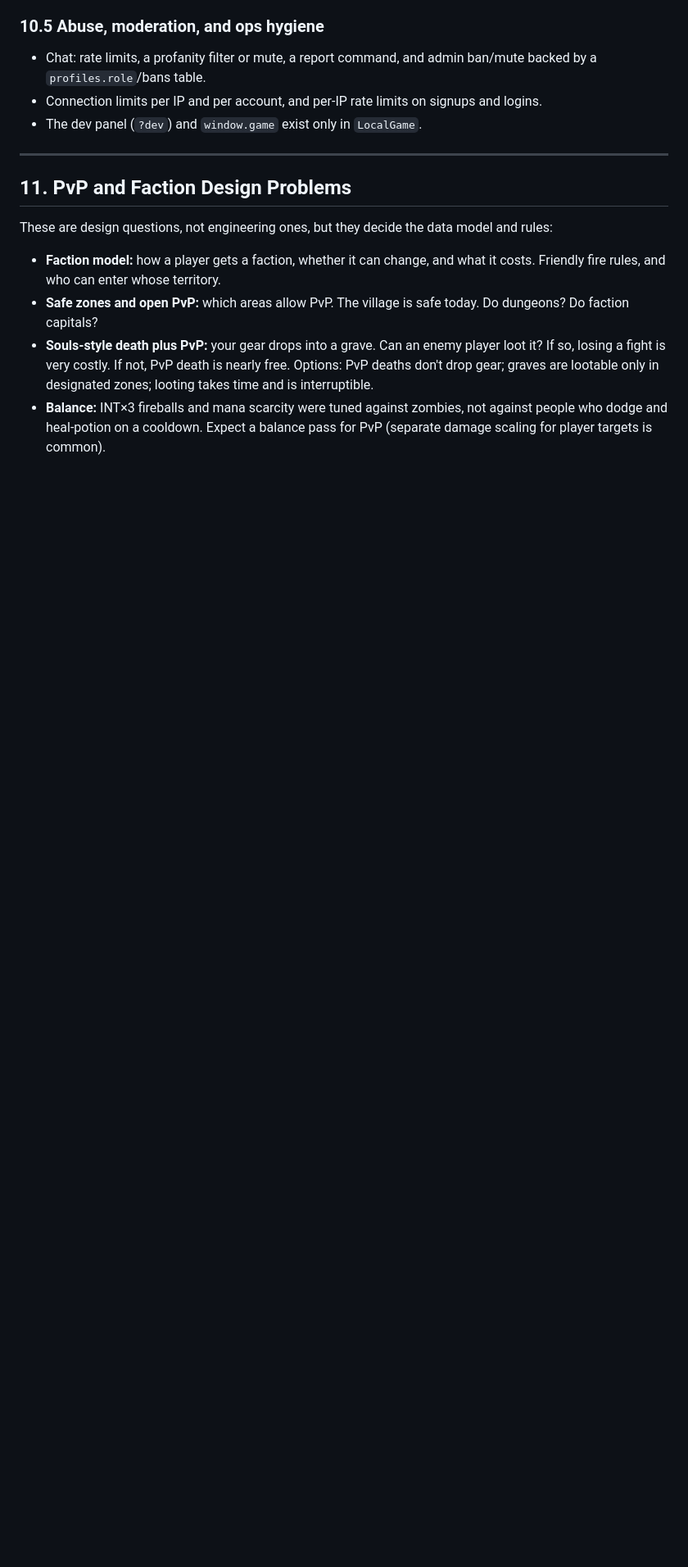
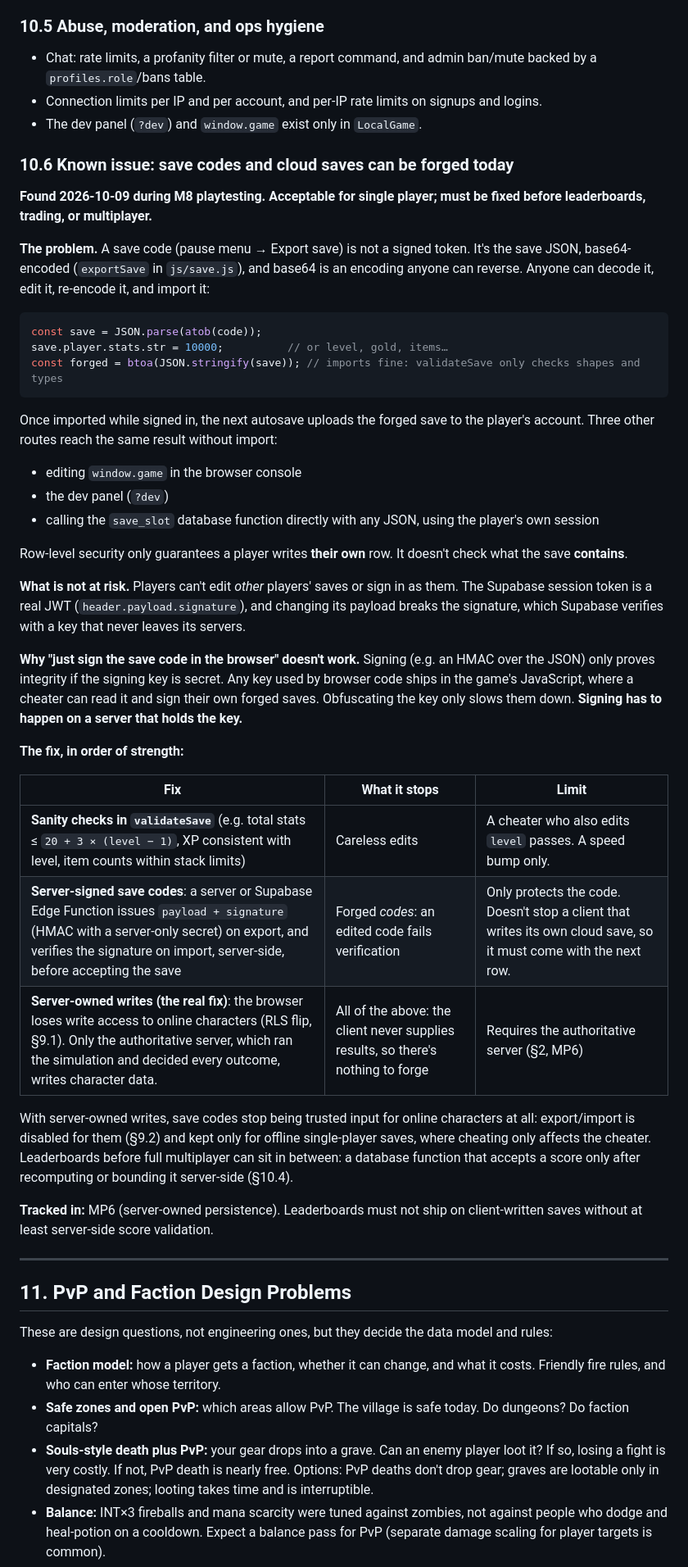
Before and after one commit to Zachalot/DungeonCrawlerJS, a Markdown page: designDocs/multiplayerDesign.md, the part around one of its changes. Shown at 82% size. Rendered like a GitHub page; blank space fills up the shorter version.

Commit message:
Multiplayer doc: record that save codes and cloud saves can be forged
Save codes are base64 JSON, not signed tokens, and the client writes its
own cloud save, so a player can give themselves any stats. Fine for
single player; must be closed (server-signed codes and server-owned
writes) before leaderboards, trading, or multiplayer. Tracked under MP6.

Co-Authored-By: Claude Opus 5.5 <noreply@anthropic.com>

````diff
--- a/designDocs/multiplayerDesign.md
+++ b/designDocs/multiplayerDesign.md
@@ -477,6 +477,40 @@ Once ranking exists, leaderboard-relevant values are only written from server-si
 - Connection limits per IP and per account, and per-IP rate limits on signups and logins.
 - The dev panel (`?dev`) and `window.game` exist only in `LocalGame`.
 
+### 10.6 Known issue: save codes and cloud saves can be forged today
+**Found 2026-10-09 during M8 playtesting. Acceptable for single player; must be fixed before leaderboards, trading, or multiplayer.**
+
+**The problem.** A save code (pause menu → Export save) is not a signed token. It's the save JSON, base64-encoded (`exportSave` in `js/save.js`), and base64 is an encoding anyone can reverse. Anyone can decode it, edit it, re-encode it, and import it:
+
+```js
+const save = JSON.parse(atob(code));
+save.player.stats.str = 10000;          // or level, gold, items…
+const forged = btoa(JSON.stringify(save)); // imports fine: validateSave only checks shapes and types
+```
+
+Once imported while signed in, the next autosave uploads the forged save to the player's account. Three other routes reach the same result without import:
+- editing `window.game` in the browser console
+- the dev panel (`?dev`)
+- calling the `save_slot` database function directly with any JSON, using the player's own session
+
+Row-level security only guarantees a player writes **their own** row. It doesn't check what the save **contains**.
+
+**What is not at risk.** Players can't edit *other* players' saves or sign in as them. The Supabase session token is a real JWT (`header.payload.signature`), and changing its payload breaks the signature, which Supabase verifies with a key that never leaves its servers.
+
+**Why "just sign the save code in the browser" doesn't work.** Signing (e.g. an HMAC over the JSON) only proves integrity if the signing key is secret. Any key used by browser code ships in the game's JavaScript, where a cheater can read it and sign their own forged saves. Obfuscating the key only slows them down. **Signing has to happen on a server that holds the key.**
+
+**The fix, in order of strength:**
+
+| Fix | What it stops | Limit |
+|---|---|---|
+| **Sanity checks in `validateSave`** (e.g. total stats ≤ `20 + 3 × (level − 1)`, XP consistent with level, item counts within stack limits) | Careless edits | A cheater who also edits `level` passes. A speed bump only. |
+| **Server-signed save codes**: a server or Supabase Edge Function issues `payload + signature` (HMAC with a server-only secret) on export, and verifies the signature on import, server-side, before accepting the save | Forged *codes*: an edited code fails verification | Only protects the code. Doesn't stop a client that writes its own cloud save, so it must come with the next row. |
+| **Server-owned writes (the real fix)**: the browser loses write access to online characters (RLS flip, §9.1). Only the authoritative server, which ran the simulation and decided every outcome, writes character data. | All of the above: the client never supplies results, so there's nothing to forge | Requires the authoritative server (§2, MP6) |
+
+With server-owned writes, save codes stop being trusted input for online characters at all: export/import is disabled for them (§9.2) and kept only for offline single-player saves, where cheating only affects the cheater. Leaderboards before full multiplayer can sit in between: a database function that accepts a score only after recomputing or bounding it server-side (§10.4).
+
+**Tracked in:** MP6 (server-owned persistence). Leaderboards must not ship on client-written saves without at least server-side score validation.
+
 ---
 
 ## 11. PvP and Faction Design Problems
````
Also changed, not shown: other parts of designDocs/multiplayerDesign.md (+1 -1 lines).
